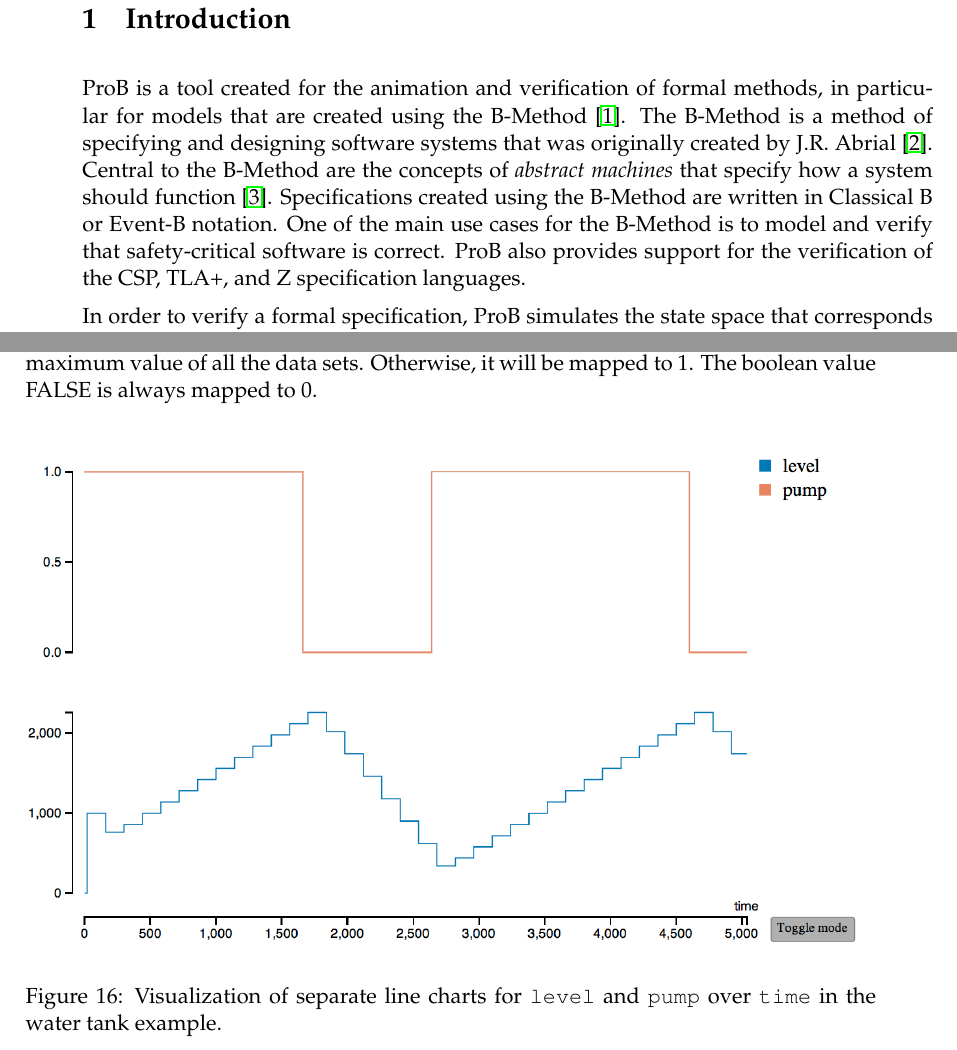
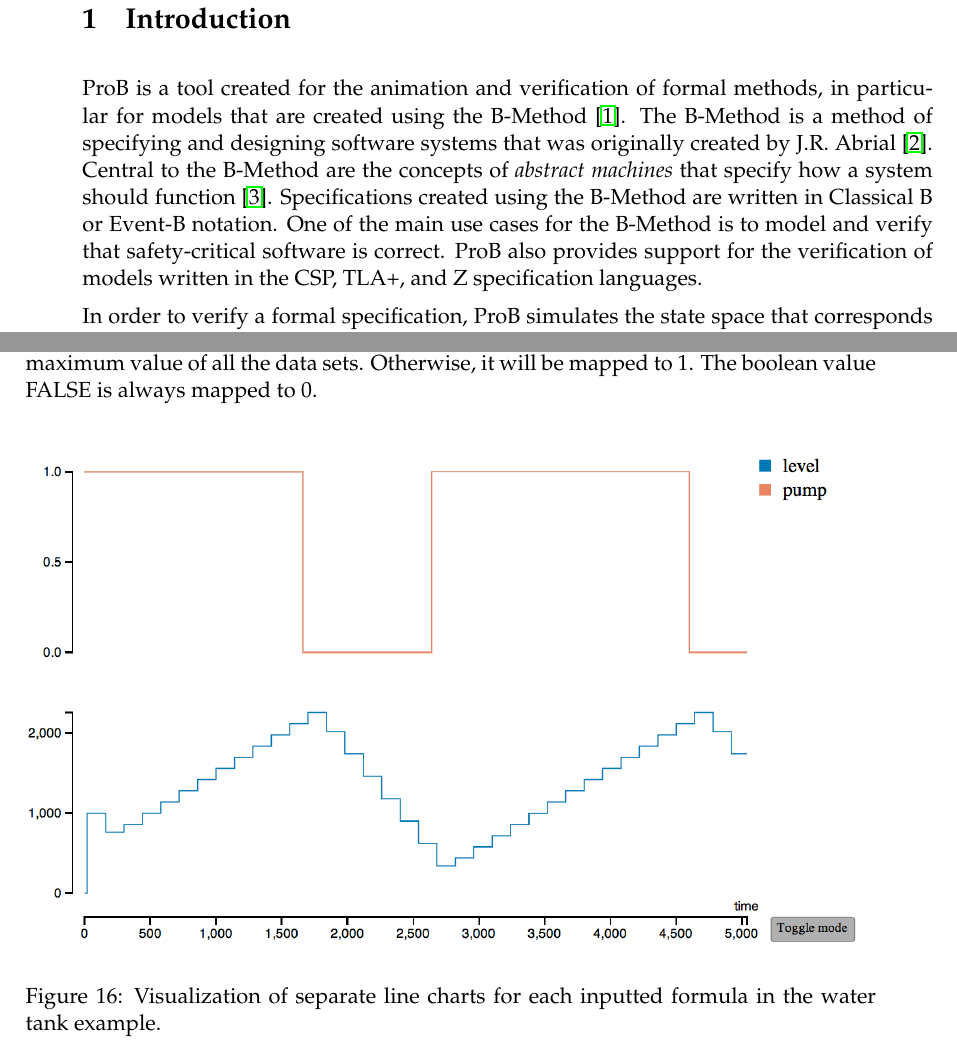
Before and after one commit to joyclark/bachelorarbeit, a LaTeX document (ba.tex, which reads contribution.tex, introduction.tex): two parts of pages 9 and 30 of 44, joined at a grey line, cut so that both start at the same text. Compiled offline with pdfLaTeX.

Commit message:
Final changes?

```diff
--- a/contribution.tex
+++ b/contribution.tex
@@ -301,7 +301,7 @@ It is possible to visualize predicates and expressions that take on integer or b
 \begin{figure}[h!]
 \centering
 \includegraphics[width=15cm]{bilder/vOtEach.png}
-\caption{Visualization of separate line charts for \texttt{level} and \texttt{pump} over \texttt{time} in the water tank example.}
+\caption{Visualization of separate line charts for each inputted formula in the water tank example.}
 \label{vOtEach}
 \end{figure}
 \end{center}
--- a/introduction.tex
+++ b/introduction.tex
@@ -1,6 +1,6 @@
 \section{Introduction}
 
-ProB is a tool created for the animation and verification of formal methods, in particular for models that are created using the B-Method \cite{LeBu03_32}. The B-Method is a method of specifying and designing software systems that was originally created by J.R. Abrial \cite{abrial2005b}. Central to the B-Method are the concepts of \emph{abstract machines} that specify how a system should function \cite{schneider2001b}. Specifications created using the B-Method are written in Classical B or Event-B notation. One of the main use cases for the B-Method is to model and verify that safety-critical software is correct. ProB also provides support for the verification of the CSP, TLA+, and Z specification languages.
+ProB is a tool created for the animation and verification of formal methods, in particular for models that are created using the B-Method \cite{LeBu03_32}. The B-Method is a method of specifying and designing software systems that was originally created by J.R. Abrial \cite{abrial2005b}. Central to the B-Method are the concepts of \emph{abstract machines} that specify how a system should function \cite{schneider2001b}. Specifications created using the B-Method are written in Classical B or Event-B notation. One of the main use cases for the B-Method is to model and verify that safety-critical software is correct. ProB also provides support for the verification of models written in the CSP, TLA+, and Z specification languages.
 
 In order to verify a formal specification, ProB simulates the state space that corresponds to that model. A \emph{state space} is a labeled transition system that is represented as a directed multigraph. The vertices in the graph represent every possible state in the system. The edges in the graph represent all of the transitions between any given states. ProB verifies a model primarily by performing \emph{consistency checking}. This is the systematic check of all states that are accessible from the initial state. A model is found to be correct if its state space contains no deadlocks (i.e. all vertices in the graph have at least one outgoing edge) and if no state violates the \emph{invariant} for the model. The \emph{invariant} is a predicate that describes the correct behavior of the model and that must evaluate to true for every state in the model in order for the model to be correct.
 
```
Also changed, not shown: background.tex (+1 -1 lines), ba.pdf, contribution.tex (2 more changed lines), introduction.tex (2 more changed lines).
